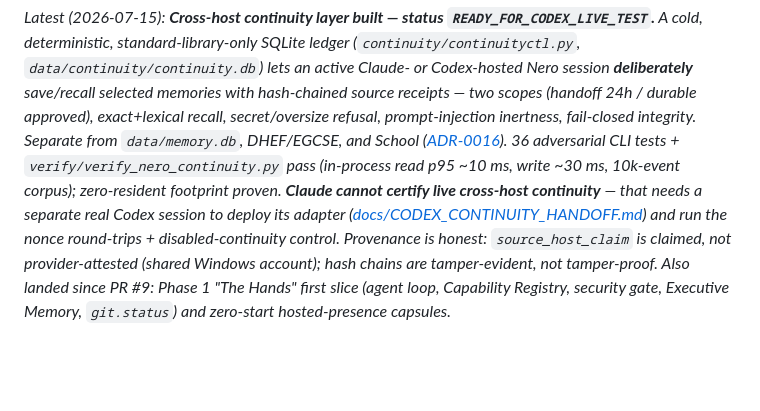
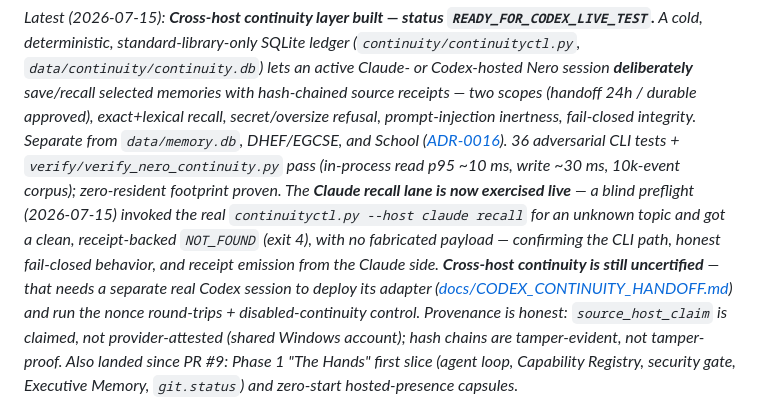
Before and after one commit to manbeardog13/mbd-AI, a Markdown page: docs/PROJECT_BRIEF.md, the part around the change. Drawn GitHub-style; blank space fills up the shorter version.

Commit message:
docs(brief): record live Claude continuity-recall preflight (NOT_FOUND, receipt-backed)
Co-Authored-By: Claude Opus 4.8 <noreply@anthropic.com>

```diff
--- a/docs/PROJECT_BRIEF.md
+++ b/docs/PROJECT_BRIEF.md
@@ -15,10 +15,14 @@ approved), exact+lexical recall, secret/oversize refusal, prompt-injection
 inertness, fail-closed integrity. Separate from `data/memory.db`, DHEF/EGCSE, and
 School ([ADR-0016](adr/0016-cross-host-continuity-ledger.md)). 36 adversarial CLI
 tests + `verify/verify_nero_continuity.py` pass (in-process read p95 ~10 ms, write
-~30 ms, 10k-event corpus); zero-resident footprint proven. **Claude cannot certify
-live cross-host continuity** — that needs a separate real Codex session to deploy
-its adapter ([docs/CODEX_CONTINUITY_HANDOFF.md](CODEX_CONTINUITY_HANDOFF.md)) and
-run the nonce round-trips + disabled-continuity control. Provenance is honest:
+~30 ms, 10k-event corpus); zero-resident footprint proven. The **Claude recall
+lane is now exercised live** — a blind preflight (2026-07-15) invoked the real
+`continuityctl.py --host claude recall` for an unknown topic and got a clean,
+receipt-backed `NOT_FOUND` (exit 4), with no fabricated payload — confirming the
+CLI path, honest fail-closed behavior, and receipt emission from the Claude side.
+**Cross-host continuity is still uncertified** — that needs a separate real Codex
+session to deploy its adapter ([docs/CODEX_CONTINUITY_HANDOFF.md](CODEX_CONTINUITY_HANDOFF.md))
+and run the nonce round-trips + disabled-continuity control. Provenance is honest:
 `source_host_claim` is claimed, not provider-attested (shared Windows account);
 hash chains are tamper-evident, not tamper-proof. Also landed since PR #9: Phase 1
 "The Hands" first slice (agent loop, Capability Registry, security gate, Executive
```
